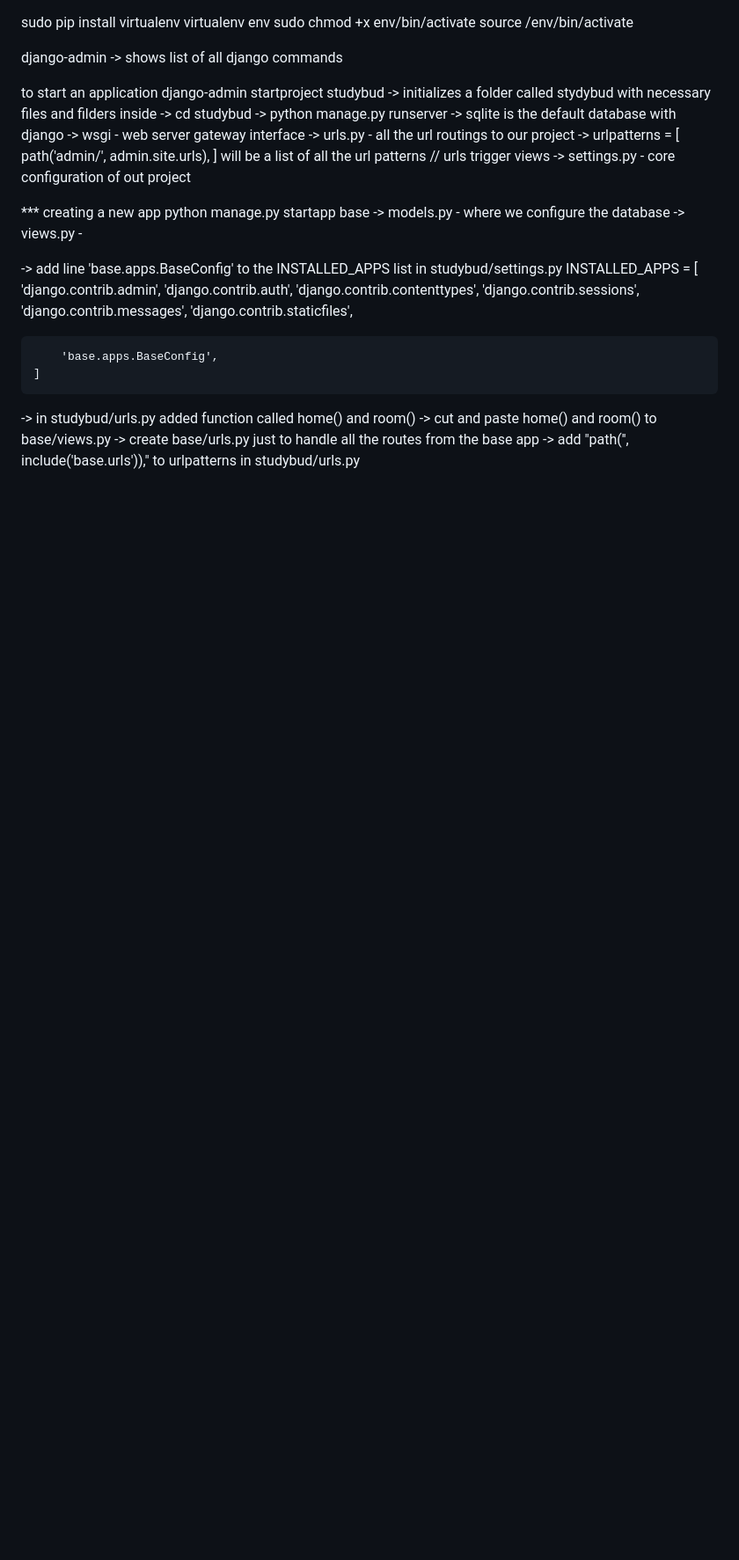
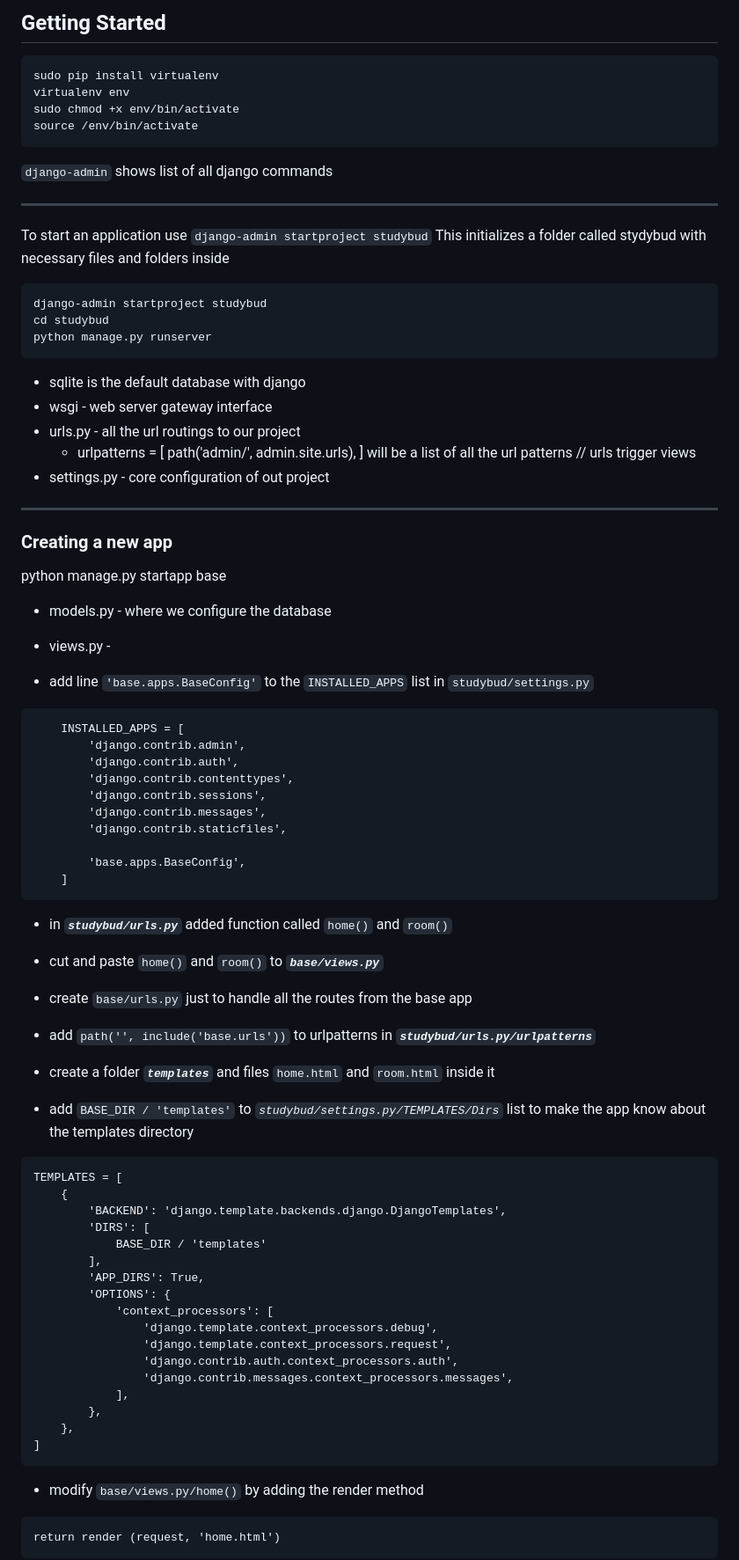
Before and after one commit to Ritapravo/studybud, a Markdown page: readme.md, the part around the change printed below. Shown: that part at 88% size. Rendered like a GitHub page; blank space fills up the shorter version.

````diff
--- a/readme.md
+++ b/readme.md
@@ -1,31 +1,39 @@
+## Getting Started
+
+```
 sudo pip install virtualenv
 virtualenv env
 sudo chmod +x env/bin/activate
 source /env/bin/activate
+```
+`django-admin` shows list of all django commands
 
-django-admin -> shows list of all django commands
-
-to start an application
+---
+To start an application use
+```django-admin startproject studybud```
+This initializes a folder called stydybud with necessary files and folders inside
+```
 django-admin startproject studybud
--> initializes a folder called stydybud with necessary files and filders inside
--> cd studybud
--> python manage.py runserver
--> sqlite is the default database with django
--> wsgi - web server gateway interface
--> urls.py - all the url routings to our project
-    ->  urlpatterns = [
+cd studybud
+python manage.py runserver
+```
+- sqlite is the default database with django
+- wsgi - web server gateway interface
+-  urls.py - all the url routings to our project
+    -  urlpatterns = [
             path('admin/', admin.site.urls),
         ]
         will be a list of all the url patterns
         // urls trigger views
--> settings.py - core configuration of out project
+- settings.py - core configuration of out project
+---
+### Creating a new app
+python manage.py startapp base
+- models.py - where we configure the database
+- views.py -
 
-*** creating a new app
-python manage.py startapp base
--> models.py - where we configure the database
--> views.py -
-
--> add line 'base.apps.BaseConfig' to the INSTALLED_APPS list in studybud/settings.py
+- add line `'base.apps.BaseConfig'` to the `INSTALLED_APPS` list in `studybud/settings.py`
+```
     INSTALLED_APPS = [
         'django.contrib.admin',
         'django.contrib.auth',
@@ -36,10 +44,37 @@ python manage.py startapp base
 
         'base.apps.BaseConfig',
     ]
+```
+- in ***`studybud/urls.py`***
+    added function called `home()` and `room()`
+- cut and paste `home()` and `room()` to ***`base/views.py`***
+- create `base/urls.py` just to handle all the routes from the base app
+- add `path('', include('base.urls'))` to urlpatterns in ***`studybud/urls.py/urlpatterns`***
 
--> in studybud/urls.py
-    added function called home() and room()
--> cut and paste home() and room() to base/views.py
--> create base/urls.py just to handle all the routes from the base app
--> add "path('', include('base.urls'))," to urlpatterns in studybud/urls.py
+- create a folder ***`templates`*** and files `home.html` and `room.html` inside it
+- add  `BASE_DIR / 'templates'` to *`studybud/settings.py/TEMPLATES/Dirs`* list
+    to make the app know about the templates directory
+```
+TEMPLATES = [
+    {
+        'BACKEND': 'django.template.backends.django.DjangoTemplates',
+        'DIRS': [
+            BASE_DIR / 'templates'
+        ],
+        'APP_DIRS': True,
+        'OPTIONS': {
+            'context_processors': [
+                'django.template.context_processors.debug',
+                'django.template.context_processors.request',
+                'django.contrib.auth.context_processors.auth',
+                'django.contrib.messages.context_processors.messages',
+            ],
+        },
+    },
+]
+```
+- modify `base/views.py/home()` by adding the render method
+```
+return render (request, 'home.html')
+```
 
````
Also changed, not shown: other parts of readme.md (+124 -83 lines), readme_images/image1.png (added), 1 other file.
